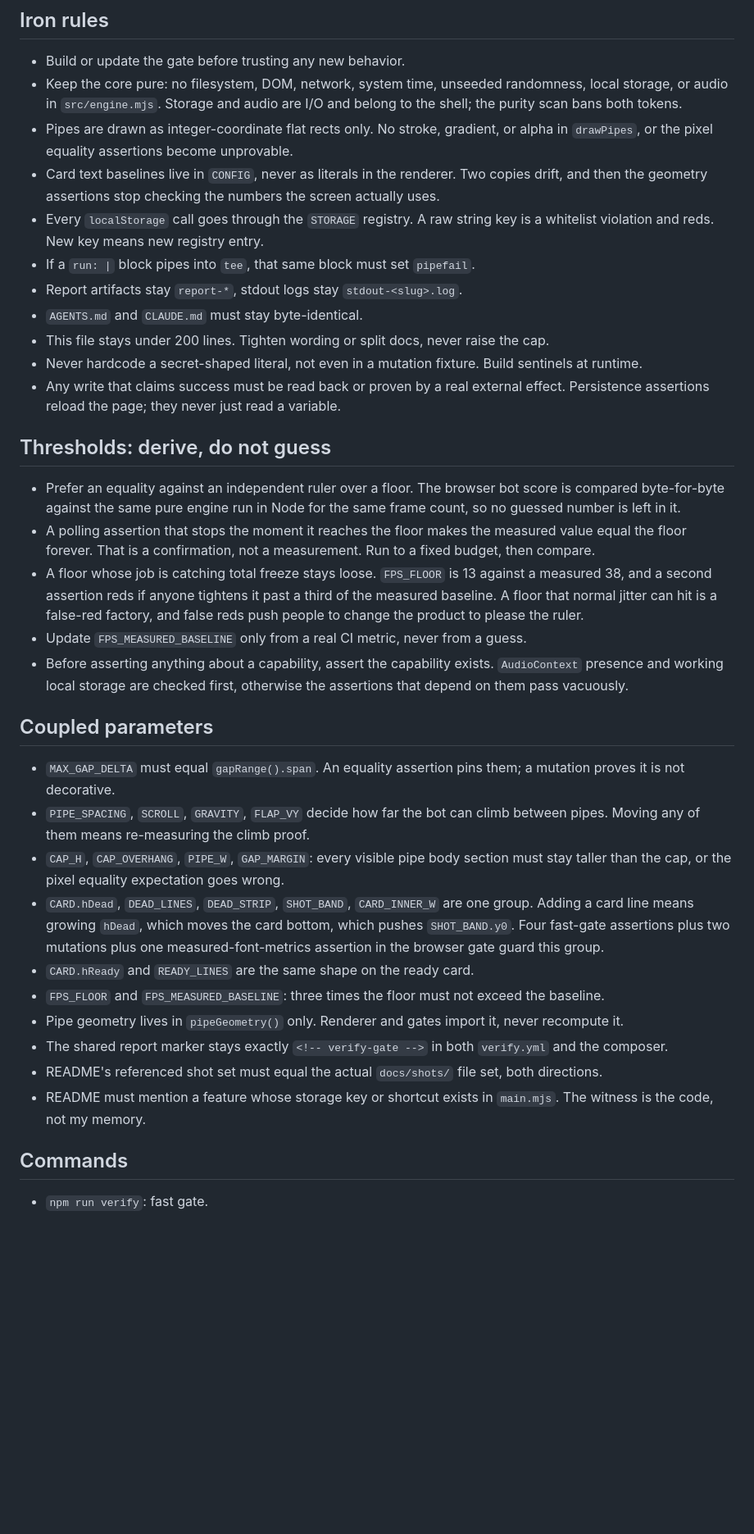
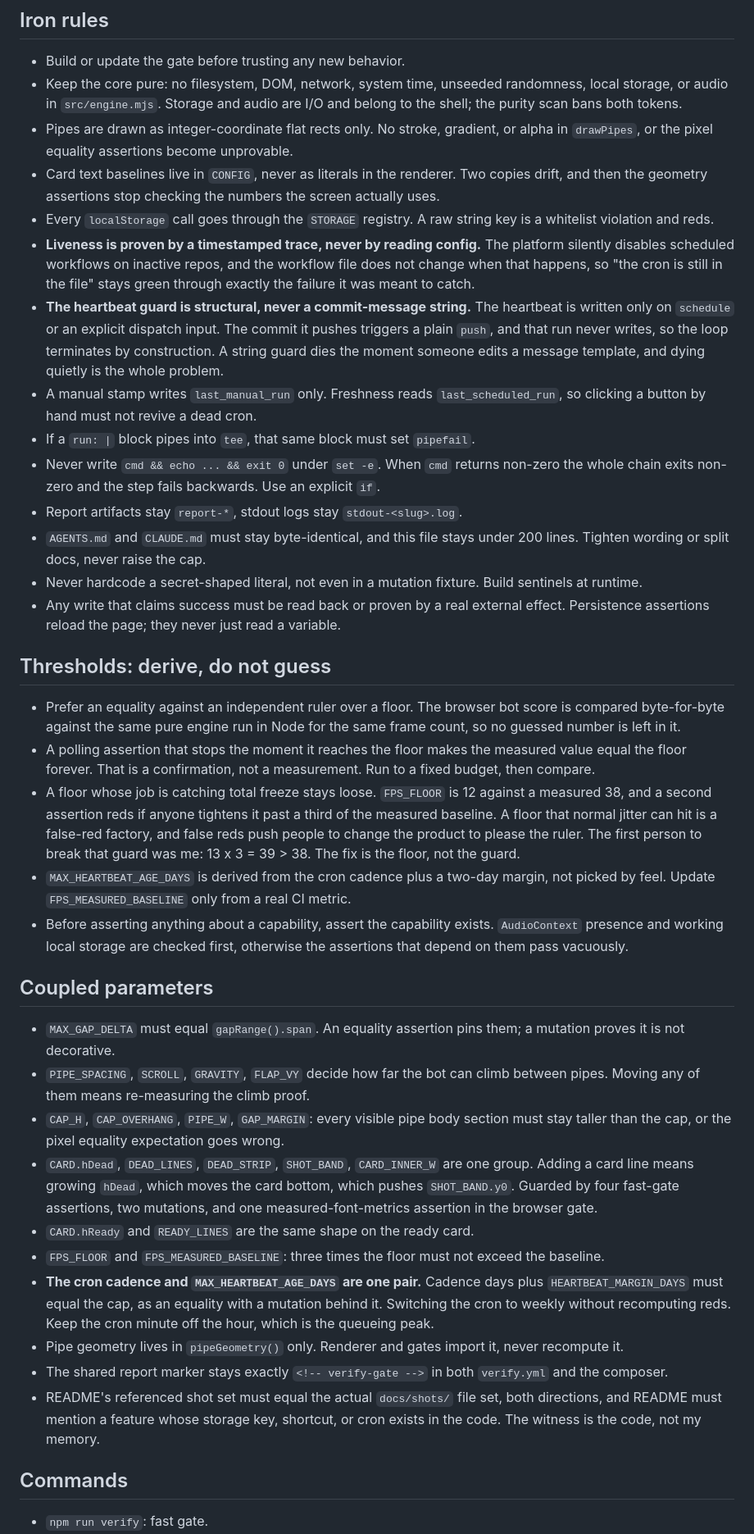
Before and after one commit to supercubegame/flappycat, a Markdown page: AGENTS.md, the part around one of its changes. Shown at 82% size. GitHub-like rendering; blank space fills up the shorter version.

Commit message:
规矩文件跟上：心跳铁律、cron 与新鲜度的耦合、最后一环没人看着

```diff
--- a/AGENTS.md
+++ b/AGENTS.md
@@ -16,32 +18,35 @@
 - Keep the core pure: no filesystem, DOM, network, system time, unseeded randomness, local storage, or audio in `src/engine.mjs`. Storage and audio are I/O and belong to the shell; the purity scan bans both tokens.
 - Pipes are drawn as integer-coordinate flat rects only. No stroke, gradient, or alpha in `drawPipes`, or the pixel equality assertions become unprovable.
 - Card text baselines live in `CONFIG`, never as literals in the renderer. Two copies drift, and then the geometry assertions stop checking the numbers the screen actually uses.
-- Every `localStorage` call goes through the `STORAGE` registry. A raw string key is a whitelist violation and reds. New key means new registry entry.
+- Every `localStorage` call goes through the `STORAGE` registry. A raw string key is a whitelist violation and reds.
+- **Liveness is proven by a timestamped trace, never by reading config.** The platform silently disables scheduled workflows on inactive repos, and the workflow file does not change when that happens, so "the cron is still in the file" stays green through exactly the failure it was meant to catch.
+- **The heartbeat guard is structural, never a commit-message string.** The heartbeat is written only on `schedule` or an explicit dispatch input. The commit it pushes triggers a plain `push`, and that run never writes, so the loop terminates by construction. A string guard dies the moment someone edits a message template, and dying quietly is the whole problem.
+- A manual stamp writes `last_manual_run` only. Freshness reads `last_scheduled_run`, so clicking a button by hand must not revive a dead cron.
 - If a `run: |` block pipes into `tee`, that same block must set `pipefail`.
+- Never write `cmd && echo ... && exit 0` under `set -e`. When `cmd` returns non-zero the whole chain exits non-zero and the step fails backwards. Use an explicit `if`.
 - Report artifacts stay `report-*`, stdout logs stay `stdout-<slug>.log`.
-- `AGENTS.md` and `CLAUDE.md` must stay byte-identical.
-- This file stays under 200 lines. Tighten wording or split docs, never raise the cap.
+- `AGENTS.md` and `CLAUDE.md` must stay byte-identical, and this file stays under 200 lines. Tighten wording or split docs, never raise the cap.
 - Never hardcode a secret-shaped literal, not even in a mutation fixture. Build sentinels at runtime.
 - Any write that claims success must be read back or proven by a real external effect. Persistence assertions reload the page; they never just read a variable.
 
 ## Thresholds: derive, do not guess
 - Prefer an equality against an independent ruler over a floor. The browser bot score is compared byte-for-byte against the same pure engine run in Node for the same frame count, so no guessed number is left in it.
 - A polling assertion that stops the moment it reaches the floor makes the measured value equal the floor forever. That is a confirmation, not a measurement. Run to a fixed budget, then compare.
-- A floor whose job is catching total freeze stays loose. `FPS_FLOOR` is 13 against a measured 38, and a second assertion reds if anyone tightens it past a third of the measured baseline. A floor that normal jitter can hit is a false-red factory, and false reds push people to change the product to please the ruler.
-- Update `FPS_MEASURED_BASELINE` only from a real CI metric, never from a guess.
+- A floor whose job is catching total freeze stays loose. `FPS_FLOOR` is 12 against a measured 38, and a second assertion reds if anyone tightens it past a third of the measured baseline. A floor that normal jitter can hit is a false-red factory, and false reds push people to change the product to please the ruler. The first person to break that guard was me: 13 x 3 = 39 > 38. The fix is the floor, not the guard.
+- `MAX_HEARTBEAT_AGE_DAYS` is derived from the cron cadence plus a two-day margin, not picked by feel. Update `FPS_MEASURED_BASELINE` only from a real CI metric.
 - Before asserting anything about a capability, assert the capability exists. `AudioContext` presence and working local storage are checked first, otherwise the assertions that depend on them pass vacuously.
 
 ## Coupled parameters
 - `MAX_GAP_DELTA` must equal `gapRange().span`. An equality assertion pins them; a mutation proves it is not decorative.
 - `PIPE_SPACING`, `SCROLL`, `GRAVITY`, `FLAP_VY` decide how far the bot can climb between pipes. Moving any of them means re-measuring the climb proof.
 - `CAP_H`, `CAP_OVERHANG`, `PIPE_W`, `GAP_MARGIN`: every visible pipe body section must stay taller than the cap, or the pixel equality expectation goes wrong.
-- `CARD.hDead`, `DEAD_LINES`, `DEAD_STRIP`, `SHOT_BAND`, `CARD_INNER_W` are one group. Adding a card line means growing `hDead`, which moves the card bottom, which pushes `SHOT_BAND.y0`. Four fast-gate assertions plus two mutations plus one measured-font-metrics assertion in the browser gate guard this group.
+- `CARD.hDead`, `DEAD_LINES`, `DEAD_STRIP`, `SHOT_BAND`, `CARD_INNER_W` are one group. Adding a card line means growing `hDead`, which moves the card bottom, which pushes `SHOT_BAND.y0`. Guarded by four fast-gate assertions, two mutations, and one measured-font-metrics assertion in the browser gate.
 - `CARD.hReady` and `READY_LINES` are the same shape on the ready card.
 - `FPS_FLOOR` and `FPS_MEASURED_BASELINE`: three times the floor must not exceed the baseline.
+- **The cron cadence and `MAX_HEARTBEAT_AGE_DAYS` are one pair.** Cadence days plus `HEARTBEAT_MARGIN_DAYS` must equal the cap, as an equality with a mutation behind it. Switching the cron to weekly without recomputing reds. Keep the cron minute off the hour, which is the queueing peak.
 - Pipe geometry lives in `pipeGeometry()` only. Renderer and gates import it, never recompute it.
 - The shared report marker stays exactly `<!-- verify-gate -->` in both `verify.yml` and the composer.
-- README's referenced shot set must equal the actual `docs/shots/` file set, both directions.
-- README must mention a feature whose storage key or shortcut exists in `main.mjs`. The witness is the code, not my memory.
+- README's referenced shot set must equal the actual `docs/shots/` file set, both directions, and README must mention a feature whose storage key, shortcut, or cron exists in the code. The witness is the code, not my memory.
 
 ## Commands
 - `npm run verify`: fast gate.
```
Also changed, not shown: other parts of AGENTS.md (+8 -5 lines), CLAUDE.md (+19 -13 lines).
